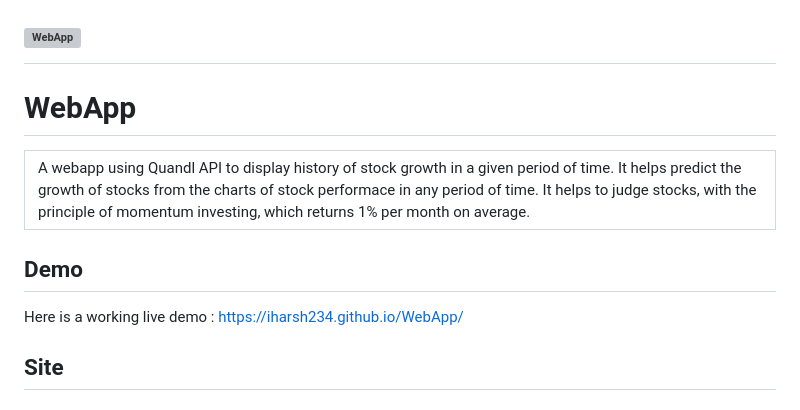
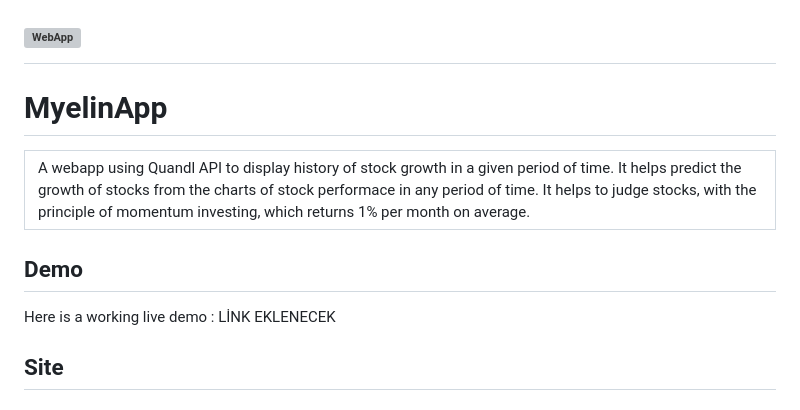
Before and after one commit to sudenurkomur/Myelin-App, a Markdown page: README.md, the part around the change. Drawn GitHub-style; grey boxes are pictures that could not be loaded.

```diff
--- a/README.md
+++ b/README.md
@@ -1,5 +1,5 @@
 # ![WebApp](https://iharsh234.github.io/WebApp/images/demo/demo_landing.JPG)
-# WebApp
+# MyelinApp
 <table>
 <tr>
 <td>
@@ -10,7 +10,7 @@
 
 
 ## Demo
-Here is a working live demo :  https://iharsh234.github.io/WebApp/
+Here is a working live demo :  LİNK EKLENECEK
 
 
 ## Site
```
